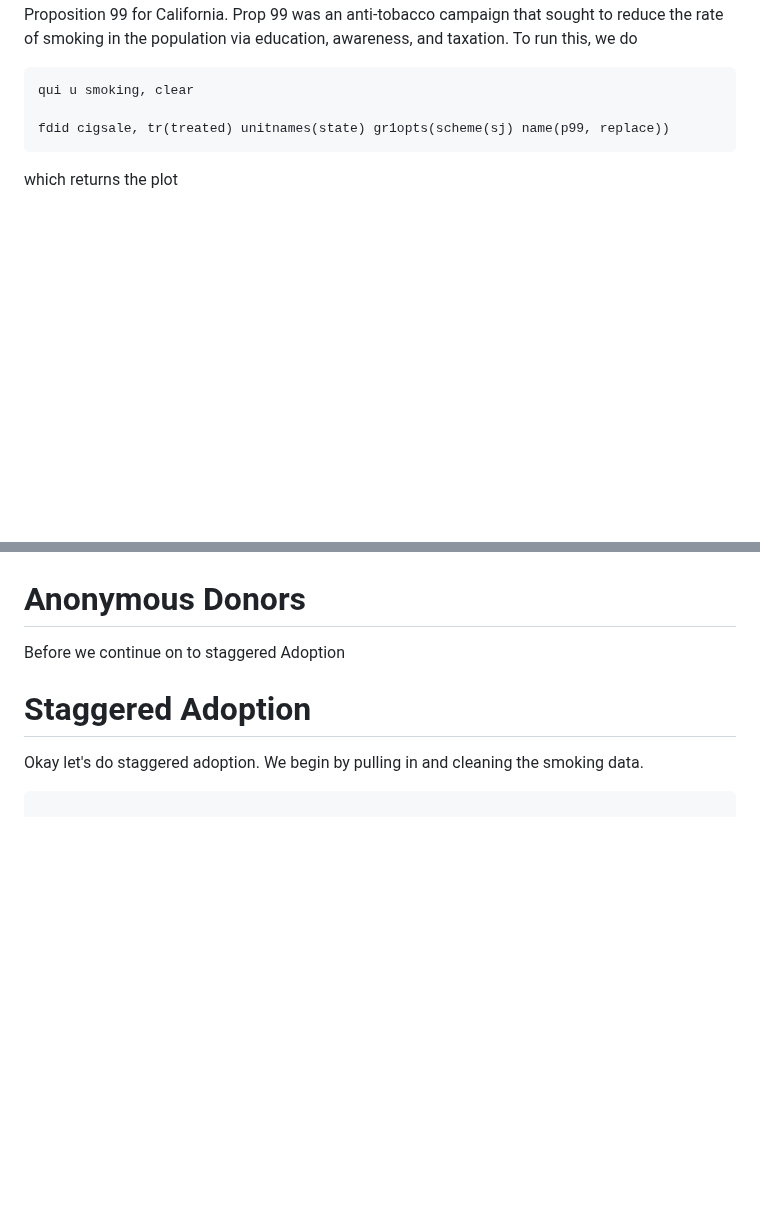
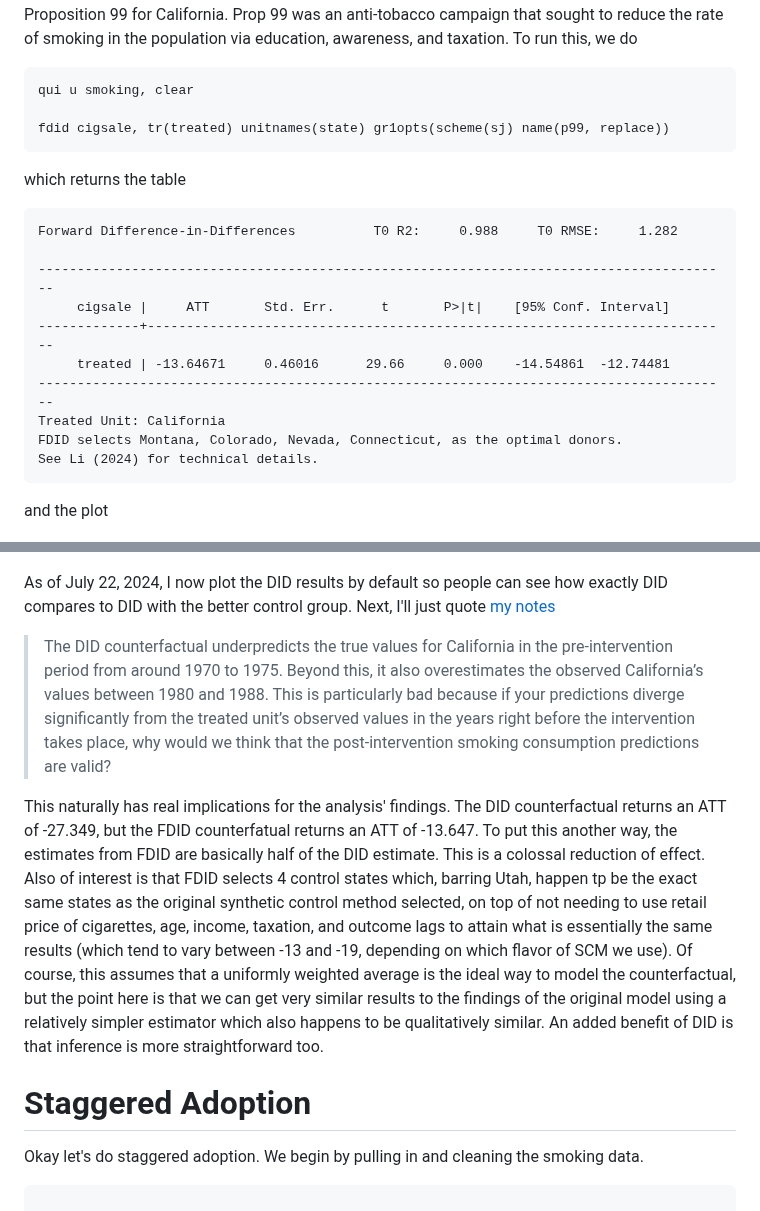
Before and after one commit to jgreathouse9/FDIDTutorial, a Markdown page: StataVignette.md, 2 parts joined by grey strips. GitHub-like rendering; blank space fills up the shorter version.

````diff
--- a/StataVignette.md
+++ b/StataVignette.md
@@ -96,15 +96,29 @@ qui u smoking, clear
 
 fdid cigsale, tr(treated) unitnames(state) gr1opts(scheme(sj) name(p99, replace))
 ```
-which returns the plot
+which returns the table
+```stata
+Forward Difference-in-Differences          T0 R2:     0.988     T0 RMSE:     1.282
 
+-----------------------------------------------------------------------------------------
+     cigsale |     ATT       Std. Err.      t       P>|t|    [95% Conf. Interval]
+-------------+---------------------------------------------------------------------------
+     treated | -13.64671     0.46016      29.66     0.000    -14.54861  -12.74481
+-----------------------------------------------------------------------------------------
+Treated Unit: California
+FDID selects Montana, Colorado, Nevada, Connecticut, as the optimal donors.
+See Li (2024) for technical details.
+```
+and the plot
 <p align="center">
   <img src="fitCali.png" alt="Alt Text">
 </p>
 
-# Anonymous Donors
+As of July 22, 2024, I now plot the DID results by default so people can see how exactly DID compares to DID with the better control group. Next, I'll just quote [my notes](https://jgreathouse9.github.io/GSUmetricspolicy/treatmenteffects.html)
 
-Before we continue on to staggered Adoption
+> The DID counterfactual underpredicts the true values for California in the pre-intervention period from around 1970 to 1975. Beyond this, it also overestimates the observed California’s values between 1980 and 1988. This is particularly bad because if your predictions diverge significantly from the treated unit’s observed values in the years right before the intervention takes place, why would we think that the post-intervention smoking consumption predictions are valid?
+
+This naturally has real implications for the analysis' findings. The DID counterfactual returns an ATT of -27.349, but the FDID counterfatual returns an ATT of -13.647. To put this another way, the estimates from FDID are basically half of the DID estimate. This is a colossal reduction of effect. Also of interest is that FDID selects 4 control states which, barring Utah, happen tp be the exact same states as the original synthetic control method selected, on top of not needing to use retail price of cigarettes, age, income, taxation, and outcome lags to attain what is essentially the same results (which tend to vary between -13 and -19, depending on which flavor of SCM we use). Of course, this assumes that a uniformly weighted average is the ideal way to model the counterfactual, but the point here is that we can get very similar results to the findings of the original model using a relatively simpler estimator which also happens to be qualitatively similar. An added benefit of DID is that inference is more straightforward too.
 
 # Staggered Adoption
 
````
